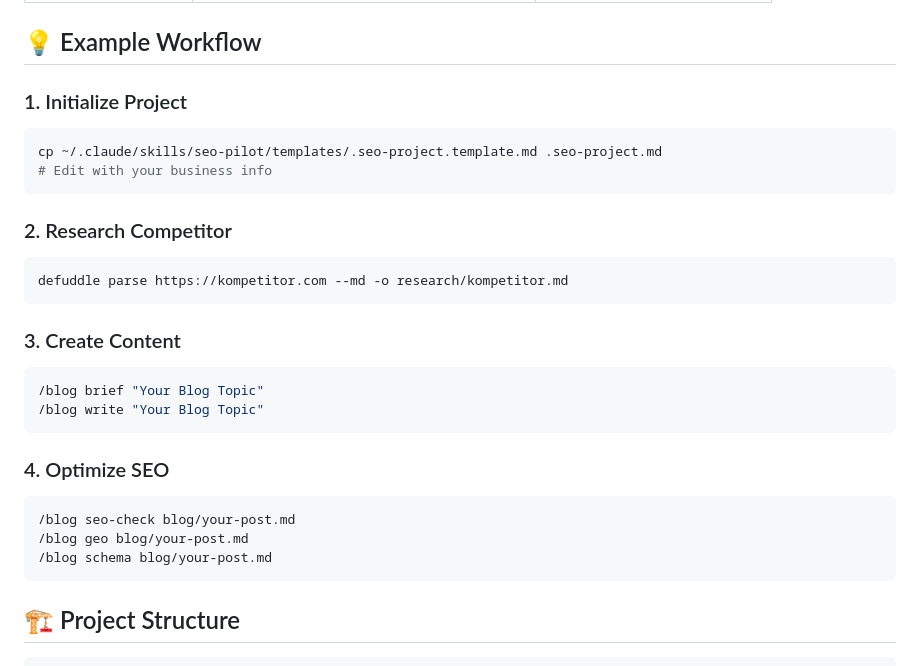
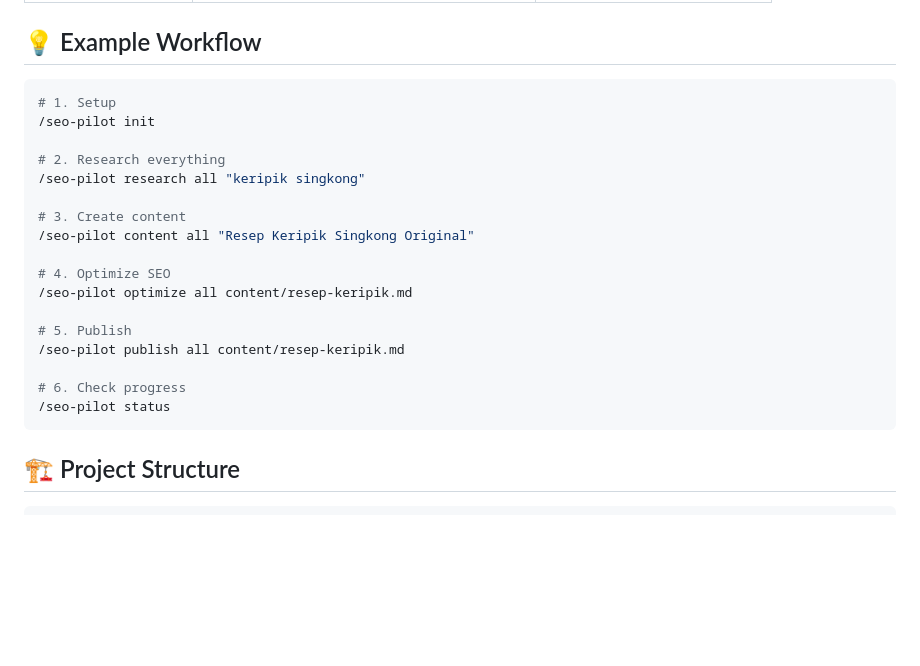
Before and after one commit to Aguh18/claude-seo-pilot, a Markdown page: README.md, the part around the change. GitHub-like rendering; blank space fills up the shorter version.

````diff
--- a/README.md
+++ b/README.md
@@ -67,32 +67,24 @@ cd claude-seo-pilot
 
 ## 💡 Example Workflow
 
-### 1. Initialize Project
+```bash
+# 1. Setup
+/seo-pilot init
 
-```bash
-cp ~/.claude/skills/seo-pilot/templates/.seo-project.template.md .seo-project.md
-# Edit with your business info
-```
+# 2. Research everything
+/seo-pilot research all "keripik singkong"
 
-### 2. Research Competitor
+# 3. Create content
+/seo-pilot content all "Resep Keripik Singkong Original"
 
-```bash
-defuddle parse https://kompetitor.com --md -o research/kompetitor.md
-```
+# 4. Optimize SEO
+/seo-pilot optimize all content/resep-keripik.md
 
-### 3. Create Content
+# 5. Publish
+/seo-pilot publish all content/resep-keripik.md
 
-```bash
-/blog brief "Your Blog Topic"
-/blog write "Your Blog Topic"
-```
-
-### 4. Optimize SEO
-
-```bash
-/blog seo-check blog/your-post.md
-/blog geo blog/your-post.md
-/blog schema blog/your-post.md
+# 6. Check progress
+/seo-pilot status
 ```
 
 ## 🏗️ Project Structure
````
Also changed, not shown: skills/seo-pilot/SKILL.md (+124 -159 lines).
